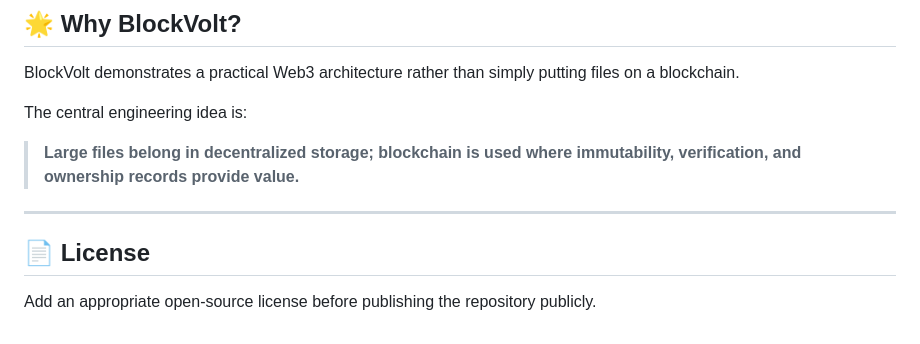
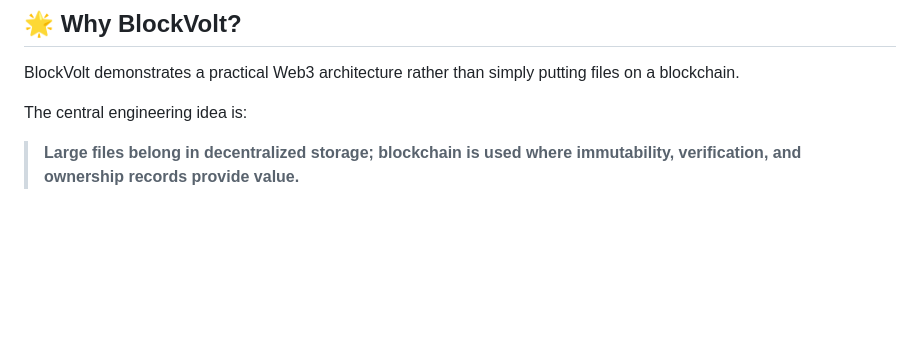
Before and after one commit to Subhajit054/blockvolt, a Markdown page: README.md, the part around the change. Drawn GitHub-style; blank space fills up the shorter version.

Commit message:
Delete license section from README
Removed license section from README.

```diff
--- a/README.md
+++ b/README.md
@@ -340,9 +340,3 @@ BlockVolt demonstrates a practical Web3 architecture rather than simply putting
 The central engineering idea is:
 
 > **Large files belong in decentralized storage; blockchain is used where immutability, verification, and ownership records provide value.**
-
----
-
-## 📄 License
-
-Add an appropriate open-source license before publishing the repository publicly.
```
